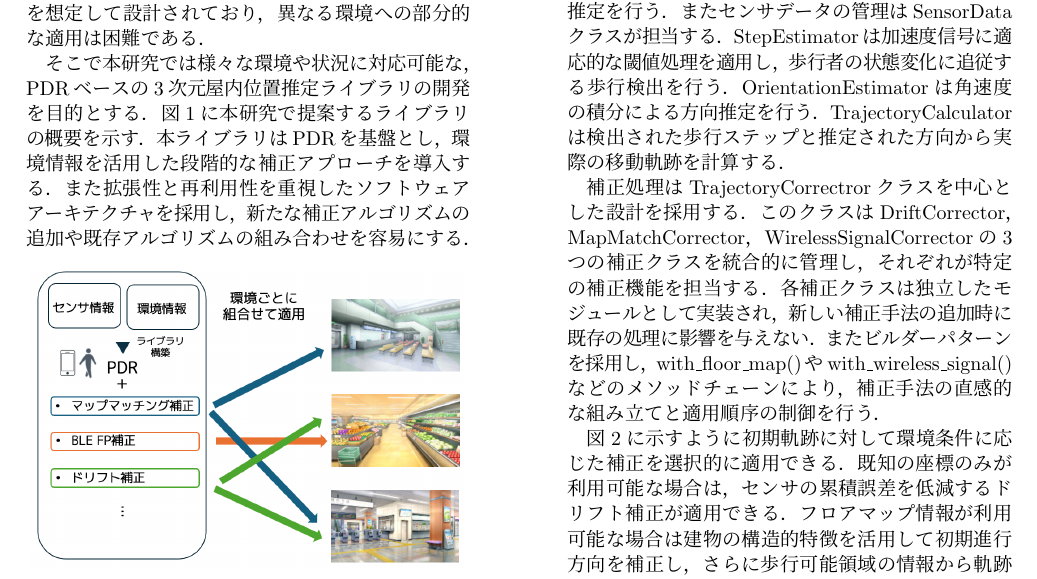
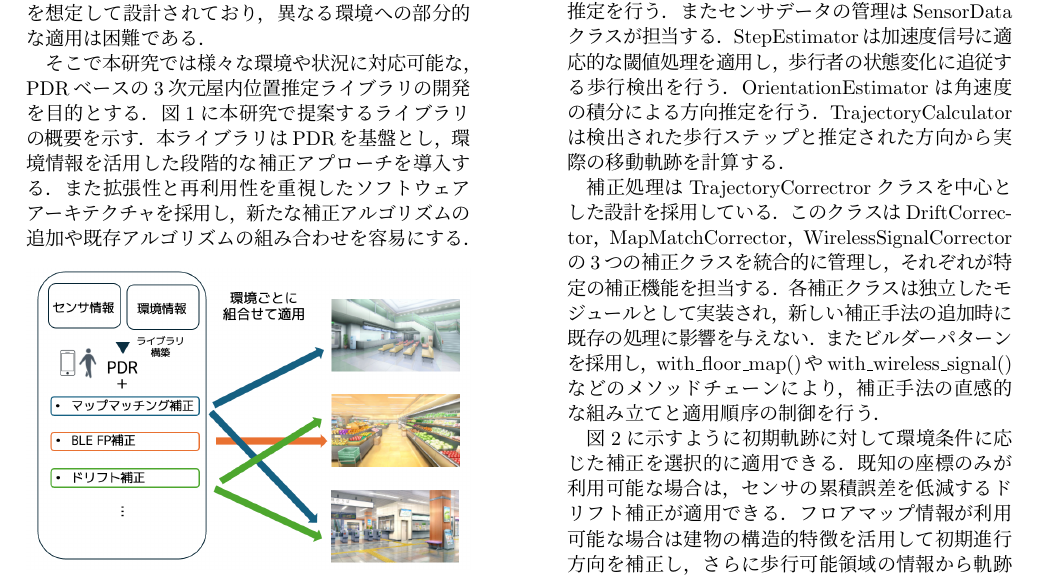
Before and after one commit to happy663/master-thesis, a LaTeX CV (master-thesis-template/resume.tex): part of page 1 of 2, cut so that both start at the same text. Compiled offline with pLaTeX and dvipdfmx.

Commit message:
update: resumeの2.2章の修正

```diff
--- a/master-thesis-template/resume.tex
+++ b/master-thesis-template/resume.tex
@@ -98,7 +98,7 @@ StepEstimatorは加速度信号に適応的な閾値処理を適用し，
 OrientationEstimatorは角速度の積分による方向推定を行う．
 TrajectoryCalculatorは検出された歩行ステップと推定された方向から実際の移動軌跡を計算する．
 
-補正処理はTrajectoryCorrectrorクラスを中心とした設計を採用する．
+補正処理はTrajectoryCorrectrorクラスを中心とした設計を採用している．
 このクラスはDriftCorrector，MapMatchCorrector，WirelessSignalCorrectorの3つの補正クラスを統合的に管理し，
 それぞれが特定の補正機能を担当する．各補正クラスは独立したモジュールとして実装され，新しい補正手法の追加時に
 既存の処理に影響を与えない．またビルダーパターンを採用し，with\_floor\_map()やwith\_wireless\_signal()などの
```
Also changed, not shown: master-thesis-template/resume.pdf.
